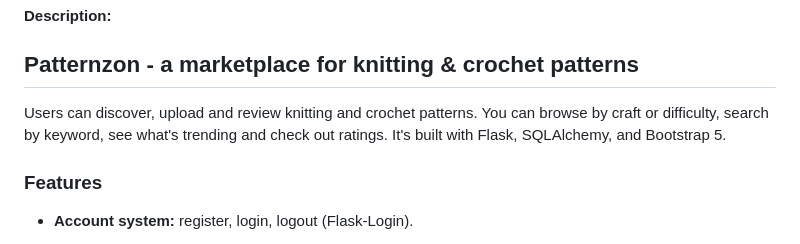
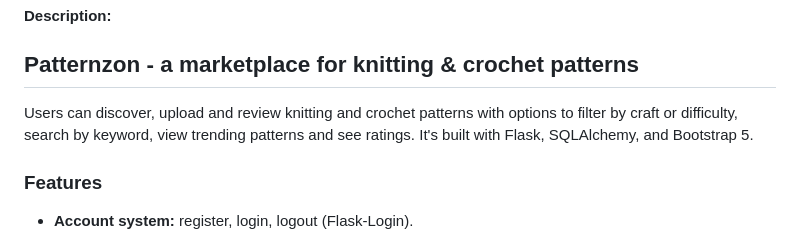
Before and after one commit to kathrinthmsn/cs50-project-patternzon, a Markdown page: README.md, the part around the change. Drawn GitHub-style.

```diff
--- a/README.md
+++ b/README.md
@@ -3,7 +3,7 @@
 
 ## Patternzon - a marketplace for knitting & crochet patterns
 
-Users can discover, upload and review knitting and crochet patterns. You can browse by craft or difficulty, search by keyword, see what's trending and check out ratings. It's built with Flask, SQLAlchemy, and Bootstrap 5.
+Users can discover, upload and review knitting and crochet patterns with options to filter by craft or difficulty, search by keyword, view trending patterns and see ratings. It's built with Flask, SQLAlchemy, and Bootstrap 5.
 
 
 ### Features
```
